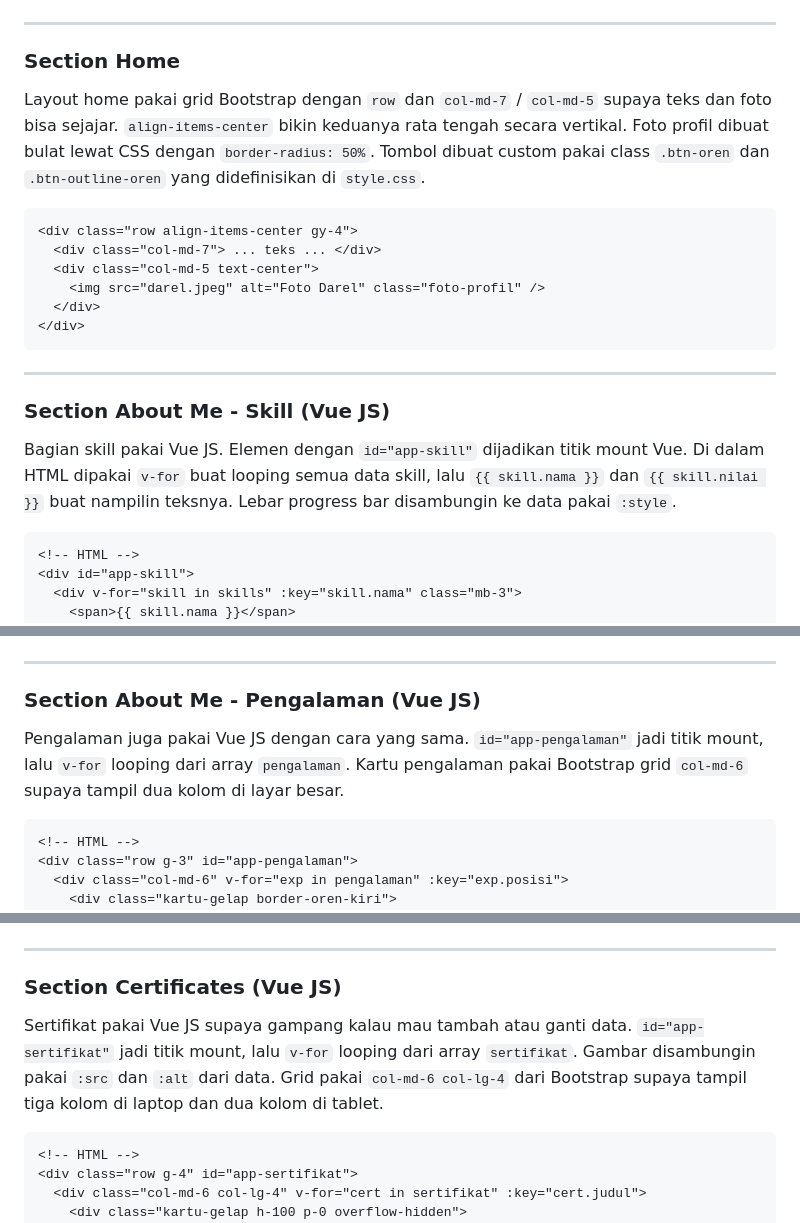
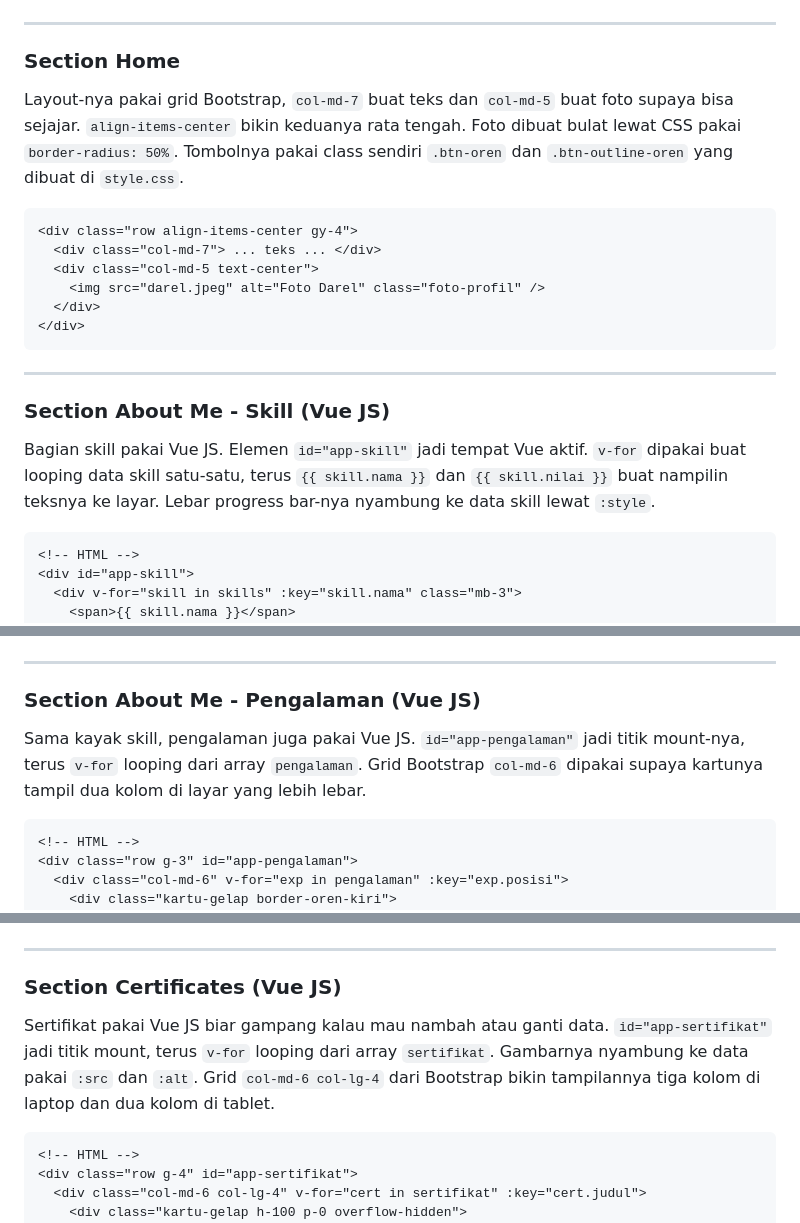
Before and after one commit to sirrelll/Mini-Project-1-PBW, a Markdown page: README.md, 3 parts joined by grey strips. GitHub-like rendering.

````diff
--- a/README.md
+++ b/README.md
@@ -77,7 +78,7 @@ Navbar dibuat pakai komponen navbar dari Bootstrap 5. Class `navbar-expand-lg` b
 ---
 
 ### Section Home
-Layout home pakai grid Bootstrap dengan `row` dan `col-md-7` / `col-md-5` supaya teks dan foto bisa sejajar. `align-items-center` bikin keduanya rata tengah secara vertikal. Foto profil dibuat bulat lewat CSS dengan `border-radius: 50%`. Tombol dibuat custom pakai class `.btn-oren` dan `.btn-outline-oren` yang didefinisikan di `style.css`.
+Layout-nya pakai grid Bootstrap, `col-md-7` buat teks dan `col-md-5` buat foto supaya bisa sejajar. `align-items-center` bikin keduanya rata tengah. Foto dibuat bulat lewat CSS pakai `border-radius: 50%`. Tombolnya pakai class sendiri `.btn-oren` dan `.btn-outline-oren` yang dibuat di `style.css`.
 
 ```html
 <div class="row align-items-center gy-4">
@@ -91,7 +92,7 @@ Layout home pakai grid Bootstrap dengan `row` dan `col-md-7` / `col-md-5` supaya
 ---
 
 ### Section About Me - Skill (Vue JS)
-Bagian skill pakai Vue JS. Elemen dengan `id="app-skill"` dijadikan titik mount Vue. Di dalam HTML dipakai `v-for` buat looping semua data skill, lalu `{{ skill.nama }}` dan `{{ skill.nilai }}` buat nampilin teksnya. Lebar progress bar disambungin ke data pakai `:style`.
+Bagian skill pakai Vue JS. Elemen `id="app-skill"` jadi tempat Vue aktif. `v-for` dipakai buat looping data skill satu-satu, terus `{{ skill.nama }}` dan `{{ skill.nilai }}` buat nampilin teksnya ke layar. Lebar progress bar-nya nyambung ke data skill lewat `:style`.
 
 ```html
 <!-- HTML -->
@@ -122,7 +123,7 @@ createApp({
 ---
 
 ### Section About Me - Pengalaman (Vue JS)
-Pengalaman juga pakai Vue JS dengan cara yang sama. `id="app-pengalaman"` jadi titik mount, lalu `v-for` looping dari array `pengalaman`. Kartu pengalaman pakai Bootstrap grid `col-md-6` supaya tampil dua kolom di layar besar.
+Sama kayak skill, pengalaman juga pakai Vue JS. `id="app-pengalaman"` jadi titik mount-nya, terus `v-for` looping dari array `pengalaman`. Grid Bootstrap `col-md-6` dipakai supaya kartunya tampil dua kolom di layar yang lebih lebar.
 
 ```html
 <!-- HTML -->
@@ -164,7 +165,7 @@ createApp({
 ---
 
 ### Section Certificates (Vue JS)
-Sertifikat pakai Vue JS supaya gampang kalau mau tambah atau ganti data. `id="app-sertifikat"` jadi titik mount, lalu `v-for` looping dari array `sertifikat`. Gambar disambungin pakai `:src` dan `:alt` dari data. Grid pakai `col-md-6 col-lg-4` dari Bootstrap supaya tampil tiga kolom di laptop dan dua kolom di tablet.
+Sertifikat pakai Vue JS biar gampang kalau mau nambah atau ganti data. `id="app-sertifikat"` jadi titik mount, terus `v-for` looping dari array `sertifikat`. Gambarnya nyambung ke data pakai `:src` dan `:alt`. Grid `col-md-6 col-lg-4` dari Bootstrap bikin tampilannya tiga kolom di laptop dan dua kolom di tablet.
 
 ```html
 <!-- HTML -->
````
Also changed, not shown: other parts of README.md (+14 -13 lines).
